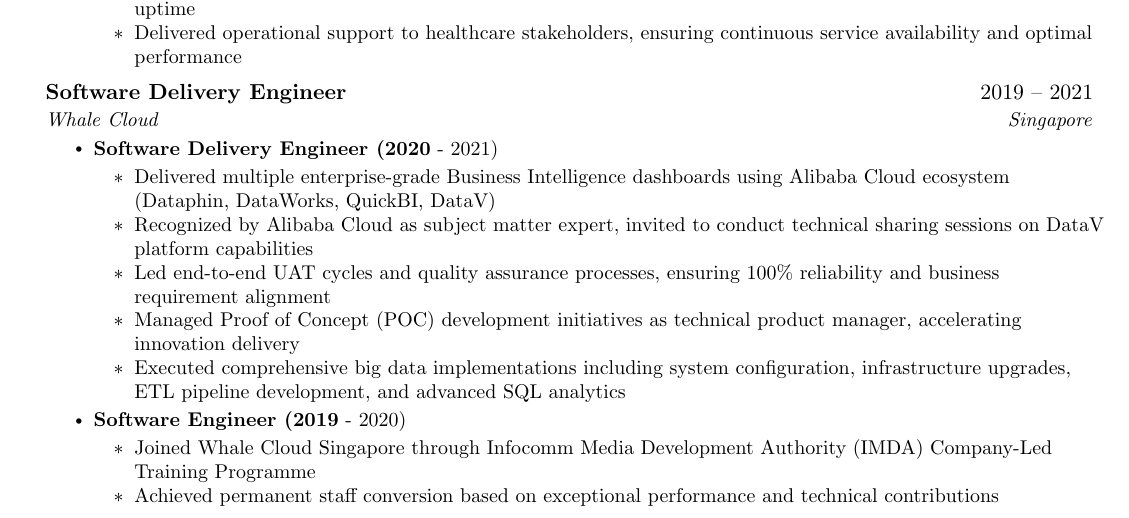
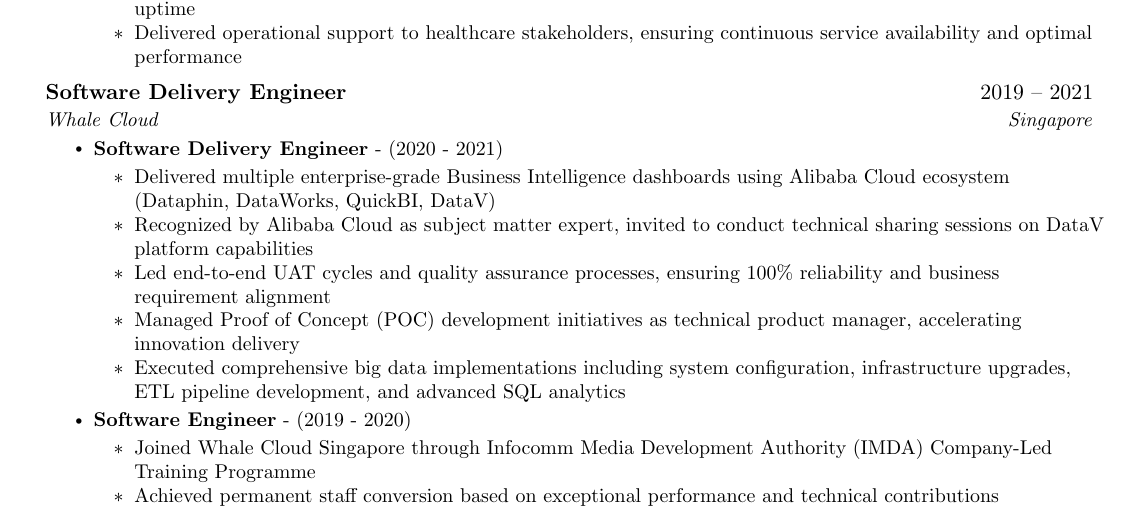
Before and after one commit to MarcusCJH/marcuscjh-resume, a LaTeX CV (src/resume.tex, which reads src/sections/experience.tex): part of page 1 of 2, cut so that both start at the same text. Compiled offline with pdfLaTeX.

Commit message:
Update experience and revert index.html

```diff
--- a/src/sections/experience.tex
+++ b/src/sections/experience.tex
@@ -39,7 +39,7 @@
 {Software Delivery Engineer}{2019 -- 2021}
 {Whale Cloud}{Singapore}
 \resumeItemListStart
-\resumeItem{\textbf{Software Delivery Engineer (2020} - 2021)}
+\resumeItem{\textbf{Software Delivery Engineer} - (2020 - 2021)}
 \begin{itemize}
     \resumeItem{Delivered multiple enterprise-grade Business Intelligence dashboards using Alibaba Cloud ecosystem (Dataphin, DataWorks, QuickBI, DataV)}
     \resumeItem{Recognized by Alibaba Cloud as subject matter expert, invited to conduct technical sharing sessions on DataV platform capabilities}
@@ -47,7 +47,7 @@
     \resumeItem{Managed Proof of Concept (POC) development initiatives as technical product manager, accelerating innovation delivery}
     \resumeItem{Executed comprehensive big data implementations including system configuration, infrastructure upgrades, ETL pipeline development, and advanced SQL analytics}
 \end{itemize}
-\resumeItem{\textbf{Software Engineer (2019} - 2020)}
+\resumeItem{\textbf{Software Engineer} - (2019 - 2020)}
 \begin{itemize}
     \resumeItem{Joined Whale Cloud Singapore through Infocomm Media Development Authority (IMDA) Company-Led Training Programme}
     \resumeItem{Achieved permanent staff conversion based on exceptional performance and technical contributions}
```
Also changed, not shown: 1 other file.
